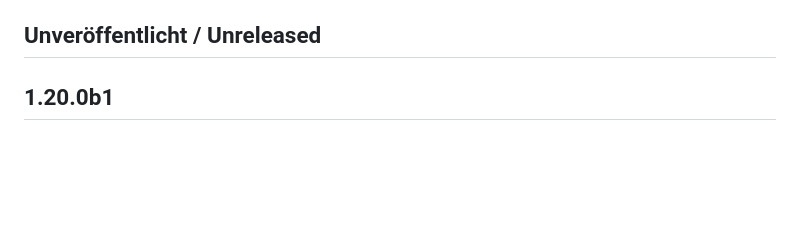
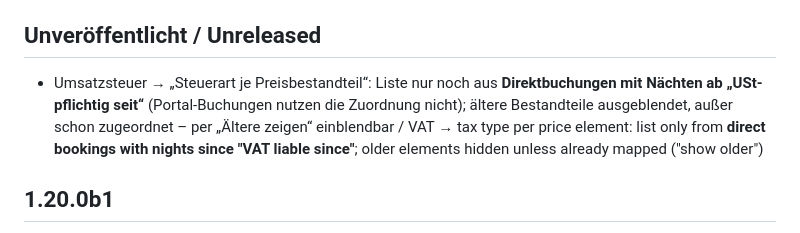
Before and after one commit to Grunor/ha-Smoobu, a Markdown page: CHANGELOG.md, the part around the change. Rendered like a GitHub page; blank space fills up the shorter version.

```diff
--- a/CHANGELOG.md
+++ b/CHANGELOG.md
@@ -7,6 +7,8 @@ Format per version: German, then English. Versioning follows [SemVer](https://se
 Changes are collected on the `develop` branch under "Unreleased". A release is created as soon as the version in `custom_components/smoobu/manifest.json` is increased and merged into `main`. Beta versions (e.g. `1.17.0b1`) are published from `develop` as pre-releases.
 
 ## Unveröffentlicht / Unreleased
+
+- Umsatzsteuer → „Steuerart je Preisbestandteil“: Liste nur noch aus **Direktbuchungen mit Nächten ab „USt-pflichtig seit“** (Portal-Buchungen nutzen die Zuordnung nicht); ältere Bestandteile ausgeblendet, außer schon zugeordnet – per „Ältere zeigen“ einblendbar / VAT → tax type per price element: list only from **direct bookings with nights since "VAT liable since"**; older elements hidden unless already mapped ("show older")
 
 ## 1.20.0b1
 
```
Also changed, not shown: docs/screenshots/einstellungen_umsatzsteuer.png, docs/screenshots/finanzen_umsatzsteuer.png, docs/screenshots/finanzen_ust_umschalter.png, docs/screenshots/lexware_rechnung.png, docs/screenshots/lexware_vorschau.png, docs/screenshots/lexware_wartet.png, 4 other files.
